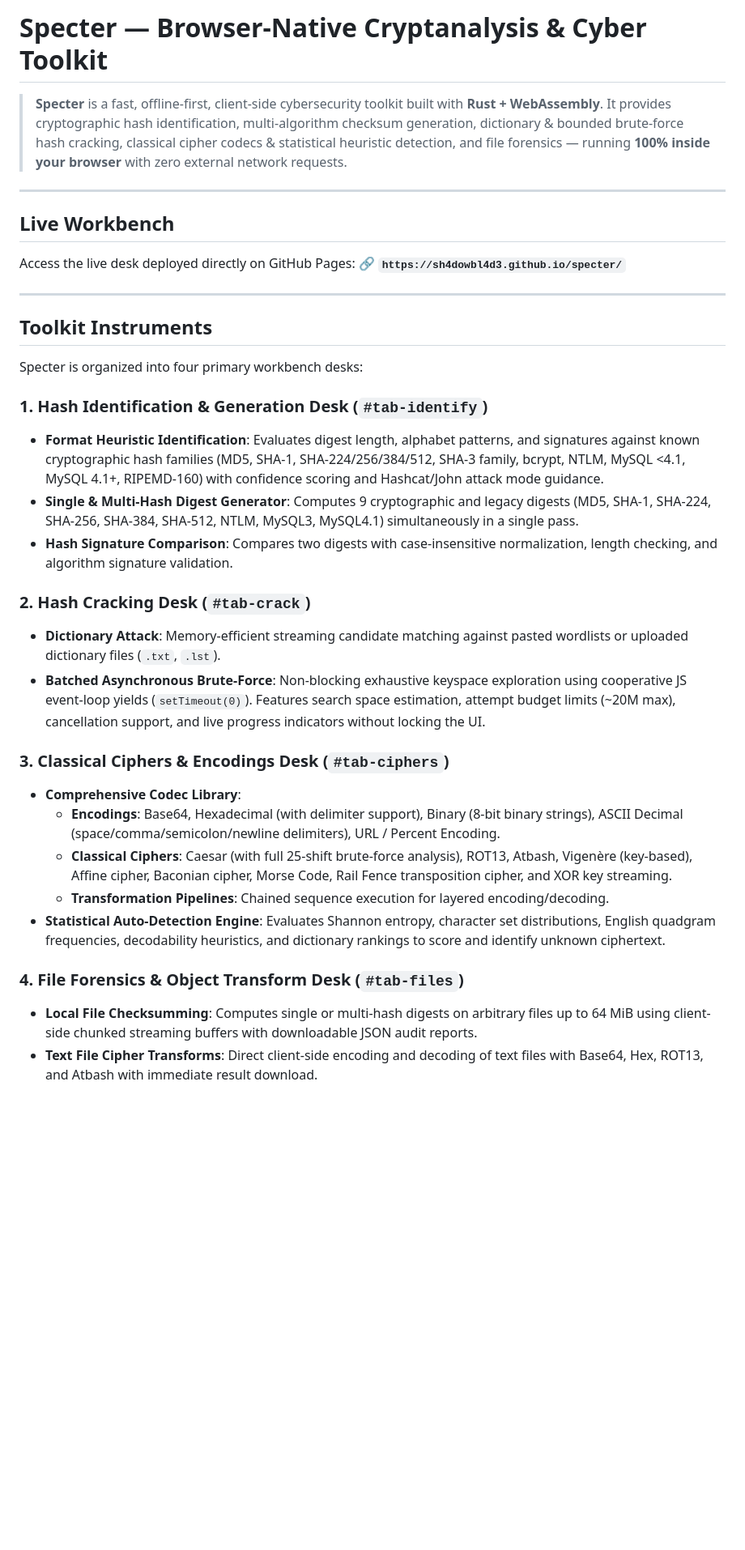
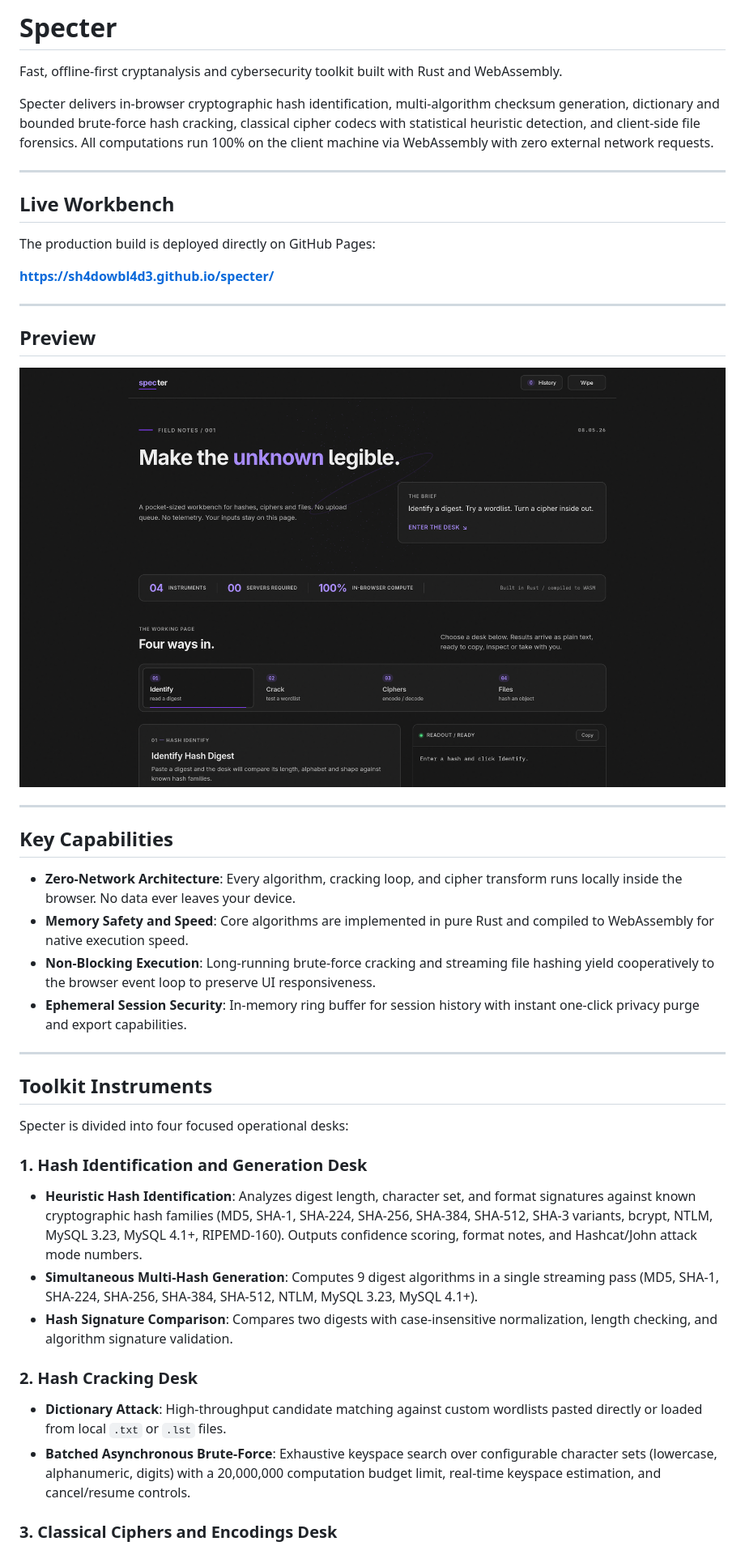
Before and after one commit to sh4dowbl4d3/specter, a Markdown page: README.md, the part around the change printed below. Shown: that part at 81% size. GitHub-like rendering; pictures changed too: screenshots/screenshot.png (added); blank space fills up the shorter version.

Commit message:
docs: add workbench screenshot to README and enhance technical documentation

```diff
--- a/README.md
+++ b/README.md
@@ -1,37 +1,48 @@
-# Specter — Browser-Native Cryptanalysis & Cyber Toolkit
+# Specter
 
-> **Specter** is a fast, offline-first, client-side cybersecurity toolkit built with **Rust + WebAssembly**. It provides cryptographic hash identification, multi-algorithm checksum generation, dictionary & bounded brute-force hash cracking, classical cipher codecs & statistical heuristic detection, and file forensics — running **100% inside your browser** with zero external network requests.
+Fast, offline-first cryptanalysis and cybersecurity toolkit built with Rust and WebAssembly.
+
+Specter delivers in-browser cryptographic hash identification, multi-algorithm checksum generation, dictionary and bounded brute-force hash cracking, classical cipher codecs with statistical heuristic detection, and client-side file forensics. All computations run 100% on the client machine via WebAssembly with zero external network requests.
 
 ---
 
 ## Live Workbench
 
-Access the live desk deployed directly on GitHub Pages:
-🔗 **`https://sh4dowbl4d3.github.io/specter/`**
+The production build is deployed directly on GitHub Pages:
+
+**https://sh4dowbl4d3.github.io/specter/**
+
+---
+
+## Preview
+
+![Specter Cryptanalysis Workbench](screenshots/screenshot.png)
+
+---
+
+## Key Capabilities
+
+- **Zero-Network Architecture**: Every algorithm, cracking loop, and cipher transform runs locally inside the browser. No data ever leaves your device.
+- **Memory Safety and Speed**: Core algorithms are implemented in pure Rust and compiled to WebAssembly for native execution speed.
+- **Non-Blocking Execution**: Long-running brute-force cracking and streaming file hashing yield cooperatively to the browser event loop to preserve UI responsiveness.
+- **Ephemeral Session Security**: In-memory ring buffer for session history with instant one-click privacy purge and export capabilities.
 
 ---
 
 ## Toolkit Instruments
 
-Specter is organized into four primary workbench desks:
+Specter is divided into four focused operational desks:
 
-### 1. Hash Identification & Generation Desk (`#tab-identify`)
-- **Format Heuristic Identification**: Evaluates digest length, alphabet patterns, and signatures against known cryptographic hash families (MD5, SHA-1, SHA-224/256/384/512, SHA-3 family, bcrypt, NTLM, MySQL <4.1, MySQL 4.1+, RIPEMD-160) with confidence scoring and Hashcat/John attack mode guidance.
-- **Single & Multi-Hash Digest Generator**: Computes 9 cryptographic and legacy digests (MD5, SHA-1, SHA-224, SHA-256, SHA-384, SHA-512, NTLM, MySQL3, MySQL4.1) simultaneously in a single pass.
+### 1. Hash Identification and Generation Desk
+
+- **Heuristic Hash Identification**: Analyzes digest length, character set, and format signatures against known cryptographic hash families (MD5, SHA-1, SHA-224, SHA-256, SHA-384, SHA-512, SHA-3 variants, bcrypt, NTLM, MySQL 3.23, MySQL 4.1+, RIPEMD-160). Outputs confidence scoring, format notes, and Hashcat/John attack mode numbers.
+- **Simultaneous Multi-Hash Generation**: Computes 9 digest algorithms in a single streaming pass (MD5, SHA-1, SHA-224, SHA-256, SHA-384, SHA-512, NTLM, MySQL 3.23, MySQL 4.1+).
 - **Hash Signature Comparison**: Compares two digests with case-insensitive normalization, length checking, and algorithm signature validation.
 
-### 2. Hash Cracking Desk (`#tab-crack`)
-- **Dictionary Attack**: Memory-efficient streaming candidate matching against pasted wordlists or uploaded dictionary files (`.txt`, `.lst`).
-- **Batched Asynchronous Brute-Force**: Non-blocking exhaustive keyspace exploration using cooperative JS event-loop yields (`setTimeout(0)`). Features search space estimation, attempt budget limits (~20M max), cancellation support, and live progress indicators without locking the UI.
+### 2. Hash Cracking Desk
 
-### 3. Classical Ciphers & Encodings Desk (`#tab-ciphers`)
-- **Comprehensive Codec Library**:
-  - **Encodings**: Base64, Hexadecimal (with delimiter support), Binary (8-bit binary strings), ASCII Decimal (space/comma/semicolon/newline delimiters), URL / Percent Encoding.
-  - **Classical Ciphers**: Caesar (with full 25-shift brute-force analysis), ROT13, Atbash, Vigenère (key-based), Affine cipher, Baconian cipher, Morse Code, Rail Fence transposition cipher, and XOR key streaming.
-  - **Transformation Pipelines**: Chained sequence execution for layered encoding/decoding.
-- **Statistical Auto-Detection Engine**: Evaluates Shannon entropy, character set distributions, English quadgram frequencies, decodability heuristics, and dictionary rankings to score and identify unknown ciphertext.
+- **Dictionary Attack**: High-throughput candidate matching against custom wordlists pasted directly or loaded from local `.txt` or `.lst` files.
+- **Batched Asynchronous Brute-Force**: Exhaustive keyspace search over configurable character sets (lowercase, alphanumeric, digits) with a 20,000,000 computation budget limit, real-time keyspace estimation, and cancel/resume controls.
 
-### 4. File Forensics & Object Transform Desk (`#tab-files`)
-- **Local File Checksumming**: Computes single or multi-hash digests on arbitrary files up to 64 MiB using client-side chunked streaming buffers with downloadable JSON audit reports.
-- **Text File Cipher Transforms**: Direct client-side encoding and decoding of text files with Base64, Hex, ROT13, and Atbash with immediate result download.
+### 3. Classical Ciphers and Encodings Desk
 
```
Also changed, not shown: other parts of README.md (+88 -51 lines).
